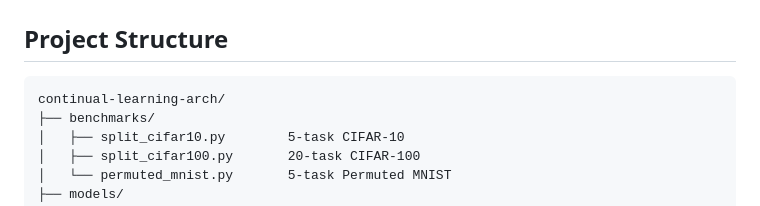
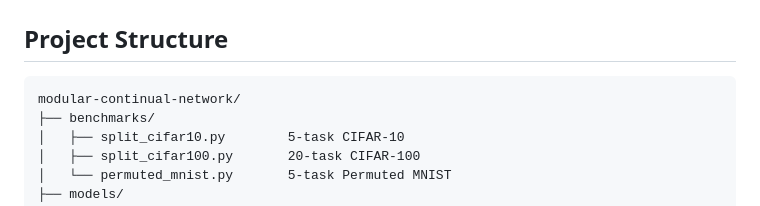
Before and after one commit to sire-magnusss/modular-continual-network, a Markdown page: README.md, the part around the change. Drawn GitHub-style.

Commit message:
Update project structure path in README to match repo rename

````diff
--- a/README.md
+++ b/README.md
@@ -134,7 +134,7 @@ python main.py --methods mcn mcn_no_router mcn_no_gate mcn_base_only --tasks 3 -
 ## Project Structure
 
 ```
-continual-learning-arch/
+modular-continual-network/
 ├── benchmarks/
 │   ├── split_cifar10.py        5-task CIFAR-10
 │   ├── split_cifar100.py       20-task CIFAR-100
````
